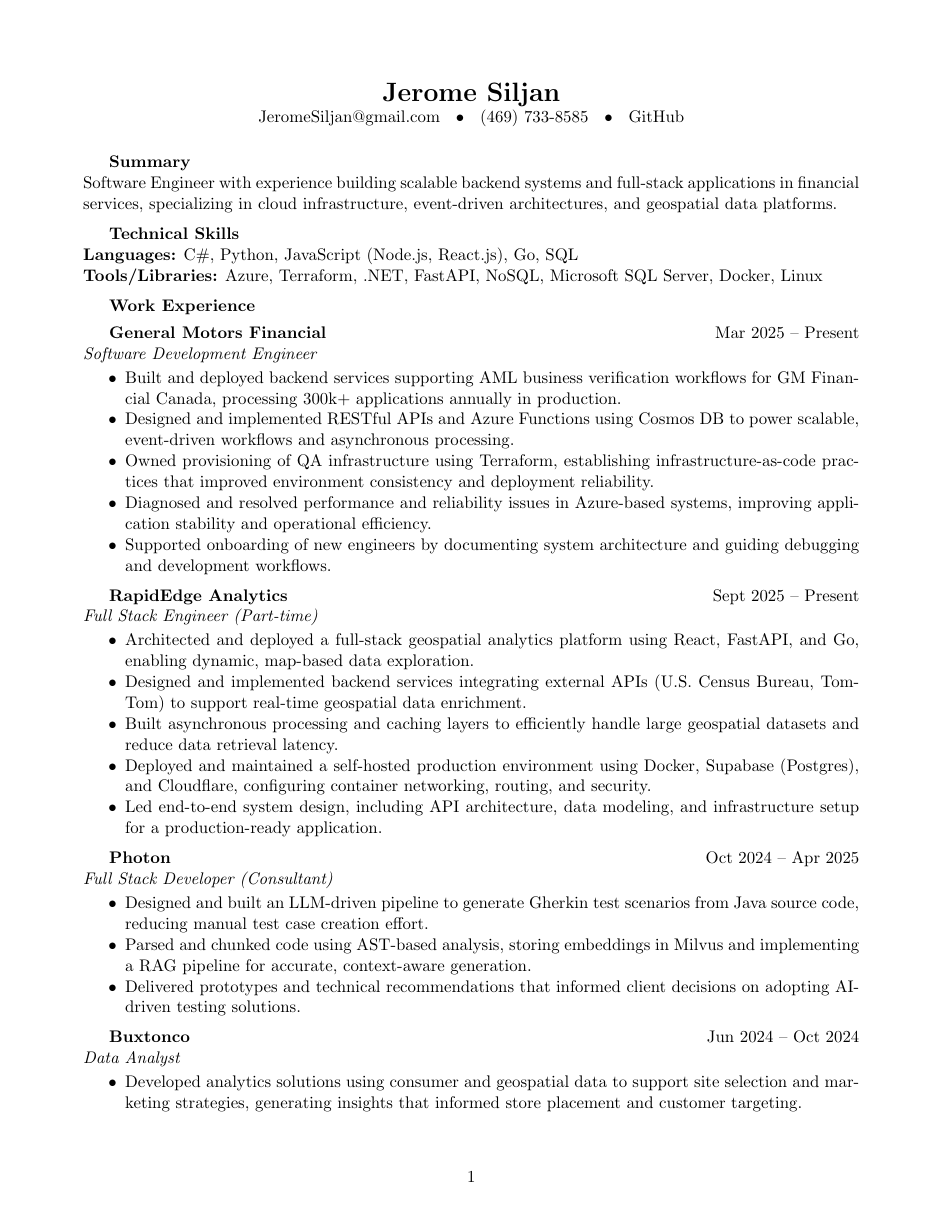
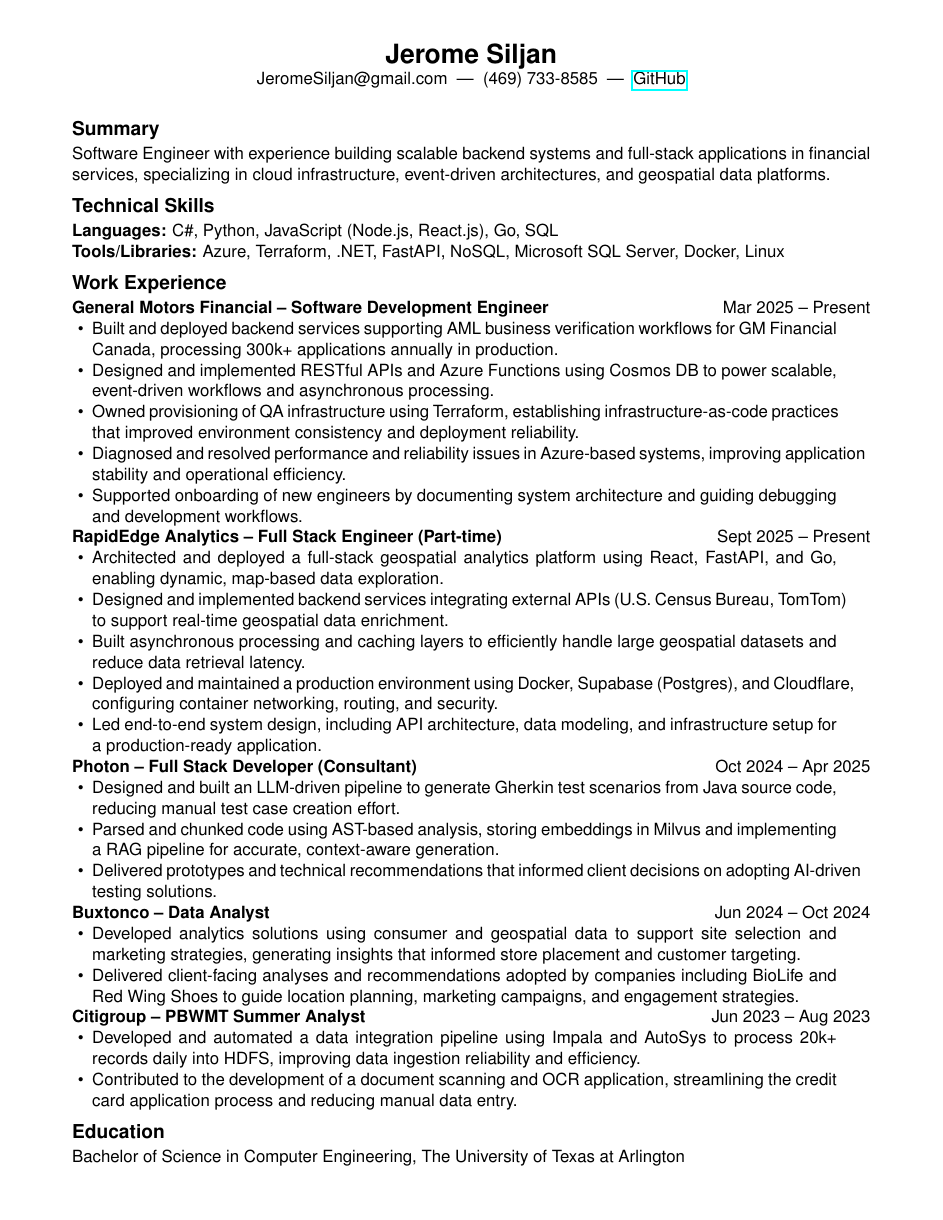
Before and after one commit to JeromeSiljanUTA/JeromeSiljanUTA, a LaTeX CV (resume.tex): page 1 of 2 before the commit and the whole page after it. Compiled offline with pdfLaTeX.

Commit message:
Update resume and build

```diff
--- a/resume.tex
+++ b/resume.tex
@@ -1,34 +1,58 @@
 \documentclass[11pt]{article}
 
-\usepackage[margin=0.75in]{geometry}
+\usepackage[
+  left=0.65in,
+  right=0.65in,
+  top=0.4in,
+  bottom=0.3in
+]{geometry}
 \usepackage{enumitem}
-\setlist[itemize]{noitemsep, topsep=2pt}
+\usepackage{hyperref}
+\usepackage{titlesec}
+\usepackage[none]{hyphenat}
+\usepackage{helvet}
+\renewcommand{\familydefault}{\sfdefault}
+
+\titleformat{\section}
+  {\bfseries\fontsize{12.5pt}{14pt}\selectfont}
+  {}{0em}{}
+\titlespacing*{\section}{0pt}{4pt}{2pt}
+\setlist[itemize]{
+  noitemsep,
+  parsep=0pt,
+  topsep=0pt,
+  leftmargin=1.2em,
+  rightmargin=2em
+}
+\setlength{\parindent}{0pt}
+\setlength{\parskip}{0pt}
+\pagestyle{empty}
+\raggedbottom
 
 \begin{document}
 
 \begin{center}
     {\LARGE \textbf{Jerome Siljan}} \\
-    JeromeSiljan@gmail.com \; • \; (469) 733-8585 \; • \; GitHub
+    JeromeSiljan@gmail.com \;|\; (469) 733-8585 \;|\; \href{https://github.com/JeromeSiljanUTA}{GitHub}
 \end{center}
 
-\vspace{4pt}
+\vspace{3pt}
 
-\textbf{Summary} \\
+\section*{Summary}
 Software Engineer with experience building scalable backend systems and full-stack applications in financial services, specializing in cloud infrastructure, event-driven architectures, and geospatial data platforms.
 
-\vspace{6pt}
+\vspace{3pt}
 
-\textbf{Technical Skills} \\
-\textbf{Languages:} C\#, Python, JavaScript (Node.js, React.js), Go, SQL \\
+\section*{Technical Skills}
+\textbf{Languages:} C\#, Python, JavaScript (Node.js, React.js), Go, SQL
+
 \textbf{Tools/Libraries:} Azure, Terraform, .NET, FastAPI, NoSQL, Microsoft SQL Server, Docker, Linux
 
-\vspace{6pt}
+\vspace{3pt}
 
-\textbf{Work Experience}
+\section*{Work Experience}
 
-\vspace{4pt}
-\textbf{General Motors Financial} \hfill Mar 2025 -- Present \\
-\textit{Software Development Engineer}
+\textbf{General Motors Financial – Software Development Engineer} \hfill Mar 2025 -- Present
 \begin{itemize}
     \item Built and deployed backend services supporting AML business verification workflows for GM Financial Canada, processing 300k+ applications annually in production.
     \item Designed and implemented RESTful APIs and Azure Functions using Cosmos DB to power scalable, event-driven workflows and asynchronous processing.
@@ -37,31 +61,26 @@
     \item Supported onboarding of new engineers by documenting system architecture and guiding debugging and development workflows.
 \end{itemize}
 
-\vspace{4pt}
-\textbf{RapidEdge Analytics} \hfill Sept 2025 -- Present \\
-\textit{Full Stack Engineer (Part-time)}
+\textbf{RapidEdge Analytics – Full Stack Engineer (Part-time)} \hfill Sept 2025 -- Present
 \begin{itemize}
     \item Architected and deployed a full-stack geospatial analytics platform using React, FastAPI, and Go, enabling dynamic, map-based data exploration.
     \item Designed and implemented backend services integrating external APIs (U.S. Census Bureau, TomTom) to support real-time geospatial data enrichment.
     \item Built asynchronous processing and caching layers to efficiently handle large geospatial datasets and reduce data retrieval latency.
-    \item Deployed and maintained a self-hosted production environment using Docker, Supabase (Postgres), and Cloudflare, configuring container networking, routing, and security.
+    \item Deployed and maintained a production environment using Docker, Supabase (Postgres), and Cloudflare, configuring container networking, routing, and security.
     \item Led end-to-end system design, including API architecture, data modeling, and infrastructure setup for a production-ready application.
 \end{itemize}
 
-\vspace{4pt}
-\textbf{Photon} \hfill Oct 2024 -- Apr 2025 \\
-\textit{Full Stack Developer (Consultant)}
+\textbf{Photon – Full Stack Developer (Consultant)} \hfill Oct 2024 -- Apr 2025
 \begin{itemize}
     \item Designed and built an LLM-driven pipeline to generate Gherkin test scenarios from Java source code, reducing manual test case creation effort.
     \item Parsed and chunked code using AST-based analysis, storing embeddings in Milvus and implementing a RAG pipeline for accurate, context-aware generation.
     \item Delivered prototypes and technical recommendations that informed client decisions on adopting AI-driven testing solutions.
 \end{itemize}
 
-\vspace{4pt}
-\textbf{Buxtonco} \hfill Jun 2024 -- Oct 2024 \\
-\textit{Data Analyst}
+\textbf{Buxtonco – Data Analyst} \hfill Jun 2024 -- Oct 2024
 \begin{itemize}
     \item Developed analytics solutions using consumer and geospatial data to support site selection and marketing strategies, generating insights that informed store placement and customer targeting.
     \item Delivered client-facing analyses and recommendations adopted by companies including BioLife and Red Wing Shoes to guide location planning, marketing campaigns, and engagement strategies.
 \end{itemize}
 
+\textbf{Citigroup – PBWMT Summer Analyst} \hfill Jun 2023 -- Aug 2023
@@ -73,9 +89,9 @@
     \item Contributed to the development of a document scanning and OCR application, streamlining the credit card application process and reducing manual data entry.
 \end{itemize}
 
-\vspace{6pt}
+\vspace{3pt}
 
-\textbf{Education} \\
+\section*{Education}
 Bachelor of Science in Computer Engineering, The University of Texas at Arlington
 
 \end{document}
```
Also changed, not shown: Jerome Siljan.pdf, resume.tex (3 more changed lines), 2 other files.
